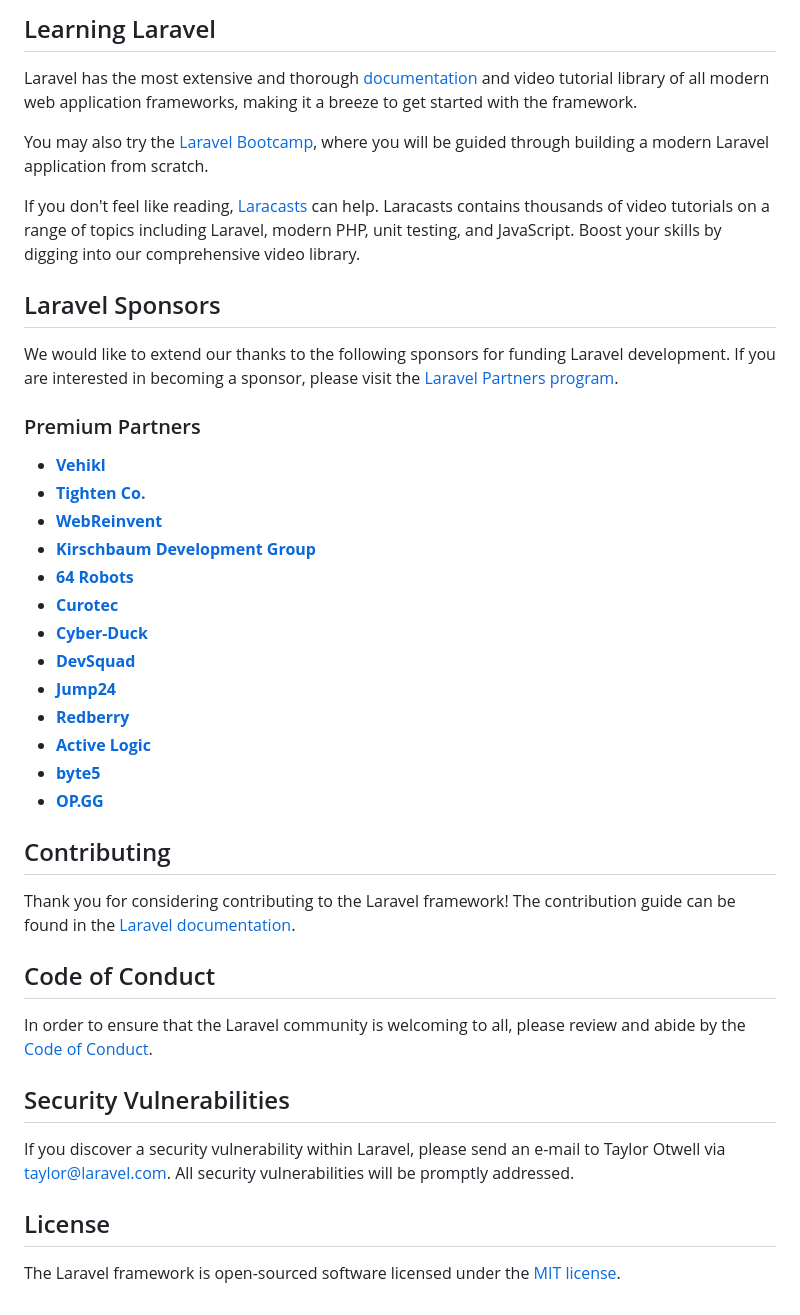
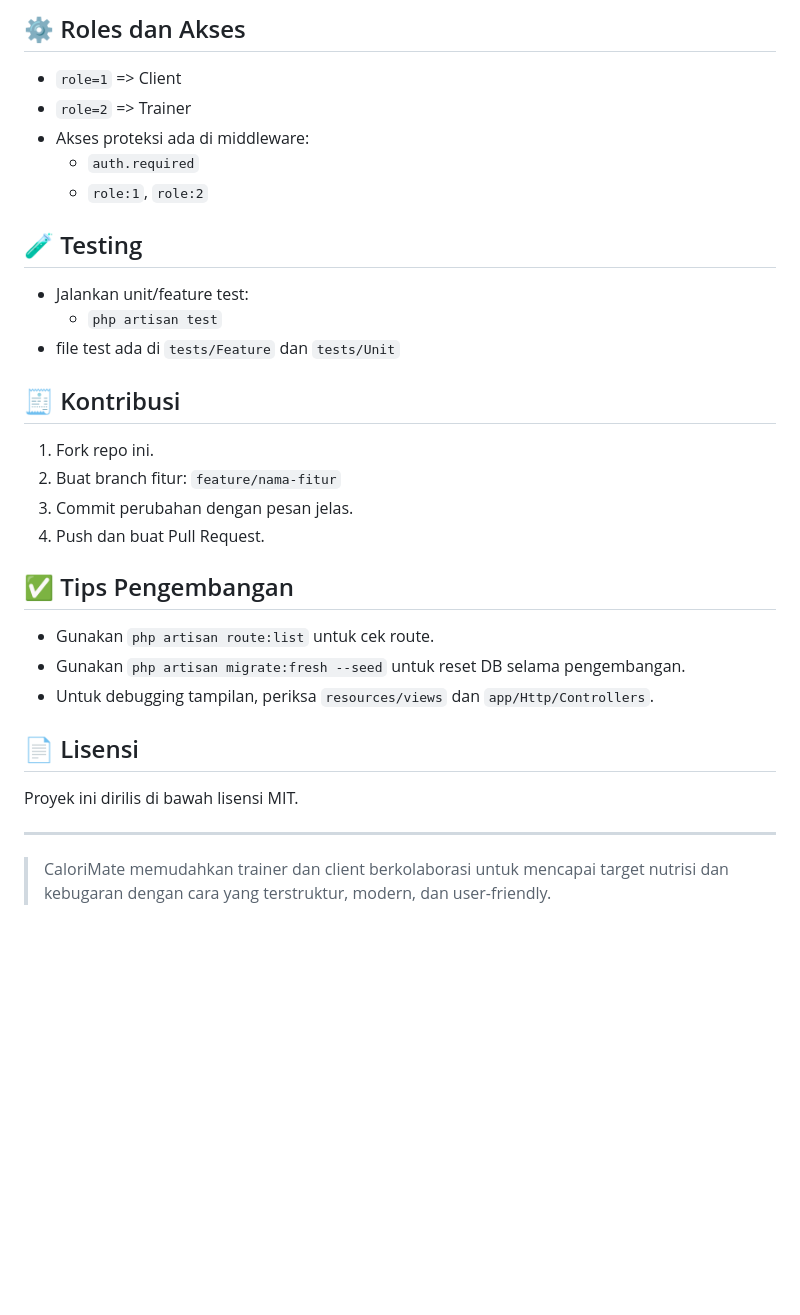
Before and after one commit to rojisanmi/CaloriMate, a Markdown page: README.md, the part around one of its changes. GitHub-like rendering; blank space fills up the shorter version.

```diff
--- a/README.md
+++ b/README.md
@@ -23,44 +64,29 @@ Laravel is accessible, powerful, and provides tools required for large, robust a
 
-## Learning Laravel
+## ⚙️ Roles dan Akses
+- `role=1` => Client
+- `role=2` => Trainer
+- Akses proteksi ada di middleware:
+  - `auth.required`
+  - `role:1`, `role:2`
 
-Laravel has the most extensive and thorough [documentation](https://laravel.com/docs) and video tutorial library of all modern web application frameworks, making it a breeze to get started with the framework.
+## 🧪 Testing
+- Jalankan unit/feature test:
+  - `php artisan test`
+- file test ada di `tests/Feature` dan `tests/Unit`
 
-You may also try the [Laravel Bootcamp](https://bootcamp.laravel.com), where you will be guided through building a modern Laravel application from scratch.
+## 🧾 Kontribusi
+1. Fork repo ini.
+2. Buat branch fitur: `feature/nama-fitur`
+3. Commit perubahan dengan pesan jelas.
+4. Push dan buat Pull Request.
 
-If you don't feel like reading, [Laracasts](https://laracasts.com) can help. Laracasts contains thousands of video tutorials on a range of topics including Laravel, modern PHP, unit testing, and JavaScript. Boost your skills by digging into our comprehensive video library.
+## ✅ Tips Pengembangan
+- Gunakan `php artisan route:list` untuk cek route.
+- Gunakan `php artisan migrate:fresh --seed` untuk reset DB selama pengembangan.
+- Untuk debugging tampilan, periksa `resources/views` dan `app/Http/Controllers`.
 
-## Laravel Sponsors
+## 📄 Lisensi
+Proyek ini dirilis di bawah lisensi MIT.
 
-We would like to extend our thanks to the following sponsors for funding Laravel development. If you are interested in becoming a sponsor, please visit the [Laravel Partners program](https://partners.laravel.com).
-
-### Premium Partners
-
-- **[Vehikl](https://vehikl.com/)**
-- **[Tighten Co.](https://tighten.co)**
-- **[WebReinvent](https://webreinvent.com/)**
-- **[Kirschbaum Development Group](https://kirschbaumdevelopment.com)**
-- **[64 Robots](https://64robots.com)**
-- **[Curotec](https://www.curotec.com/services/technologies/laravel/)**
-- **[Cyber-Duck](https://cyber-duck.co.uk)**
-- **[DevSquad](https://devsquad.com/hire-laravel-developers)**
-- **[Jump24](https://jump24.co.uk)**
-- **[Redberry](https://redberry.international/laravel/)**
-- **[Active Logic](https://activelogic.com)**
-- **[byte5](https://byte5.de)**
-- **[OP.GG](https://op.gg)**
-
-## Contributing
-
-Thank you for considering contributing to the Laravel framework! The contribution guide can be found in the [Laravel documentation](https://laravel.com/docs/contributions).
-
-## Code of Conduct
-
-In order to ensure that the Laravel community is welcoming to all, please review and abide by the [Code of Conduct](https://laravel.com/docs/contributions#code-of-conduct).
-
-## Security Vulnerabilities
-
-If you discover a security vulnerability within Laravel, please send an e-mail to Taylor Otwell via [taylor@laravel.com](mailto:taylor@laravel.com). All security vulnerabilities will be promptly addressed.
-
-## License
-
-The Laravel framework is open-sourced software licensed under the [MIT license](https://opensource.org/licenses/MIT).
+---
+> CaloriMate memudahkan trainer dan client berkolaborasi untuk mencapai target nutrisi dan kebugaran dengan cara yang terstruktur, modern, dan user-friendly.
```
Also changed, not shown: other parts of README.md (+58 -17 lines).
